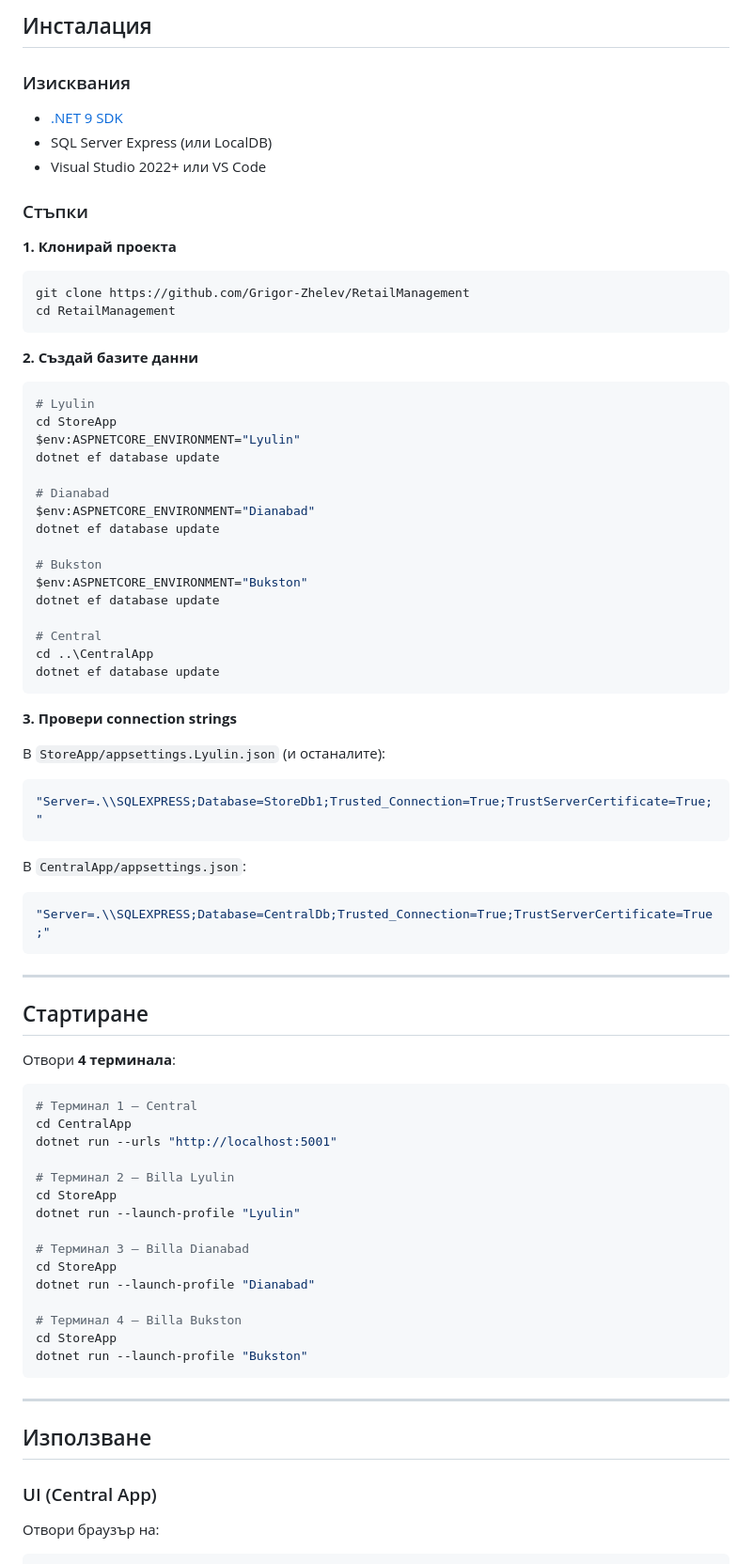
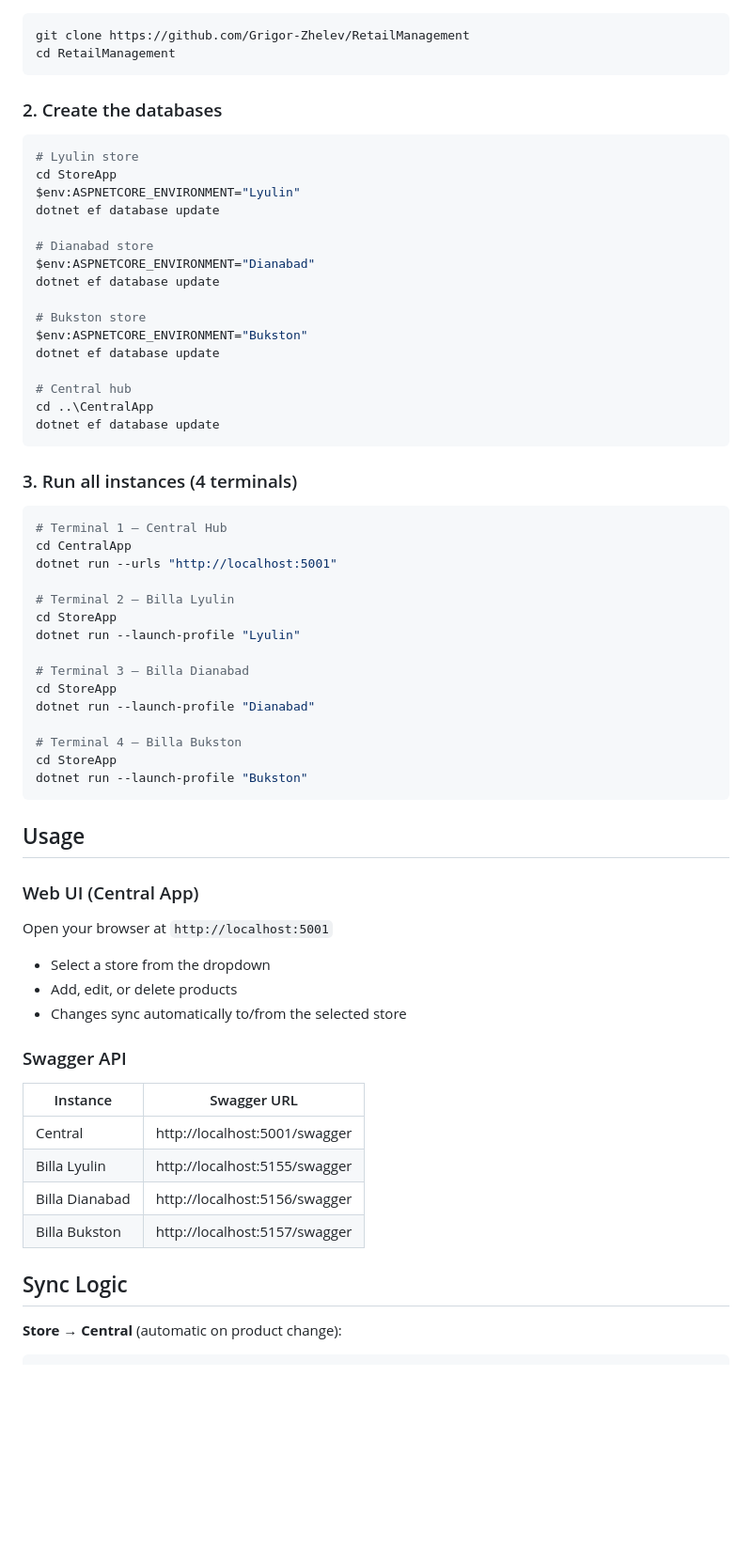
Before and after one commit to Grigor-Zhelev/RetailManagement, a Markdown page: README.md, the part around one of its changes. Shown at 94% size. Drawn GitHub-style; blank space fills up the shorter version.

````diff
--- a/README.md
+++ b/README.md
@@ -55,79 +75,70 @@ RetailManagement/
 
-## Инсталация
-
-### Изисквания
-- [.NET 9 SDK](https://dotnet.microsoft.com/download/dotnet/9)
-- SQL Server Express (или LocalDB)
-- Visual Studio 2022+ или VS Code
-
-### Стъпки
-
-**1. Клонирай проекта**
 ```bash
 git clone https://github.com/Grigor-Zhelev/RetailManagement
 cd RetailManagement
 ```
 
-**2. Създай базите данни**
+### 2. Create the databases
+
 ```powershell
-# Lyulin
+# Lyulin store
 cd StoreApp
 $env:ASPNETCORE_ENVIRONMENT="Lyulin"
 dotnet ef database update
 
-# Dianabad
+# Dianabad store
 $env:ASPNETCORE_ENVIRONMENT="Dianabad"
 dotnet ef database update
 
-# Bukston
+# Bukston store
 $env:ASPNETCORE_ENVIRONMENT="Bukston"
 dotnet ef database update
 
-# Central
+# Central hub
 cd ..\CentralApp
 dotnet ef database update
 ```
 
-**3. Провери connection strings**
+### 3. Run all instances (4 terminals)
 
-В `StoreApp/appsettings.Lyulin.json` (и останалите):
-```json
-"Server=.\\SQLEXPRESS;Database=StoreDb1;Trusted_Connection=True;TrustServerCertificate=True;"
-```
-
-В `CentralApp/appsettings.json`:
-```json
-"Server=.\\SQLEXPRESS;Database=CentralDb;Trusted_Connection=True;TrustServerCertificate=True;"
-```
-
----
-
-## Стартиране
-
-Отвори **4 терминала**:
-
-```powershell
-# Терминал 1 — Central
+```bash
+# Terminal 1 — Central Hub
 cd CentralApp
 dotnet run --urls "http://localhost:5001"
 
-# Терминал 2 — Billa Lyulin
+# Terminal 2 — Billa Lyulin
 cd StoreApp
 dotnet run --launch-profile "Lyulin"
 
-# Терминал 3 — Billa Dianabad
+# Terminal 3 — Billa Dianabad
 cd StoreApp
 dotnet run --launch-profile "Dianabad"
 
-# Терминал 4 — Billa Bukston
+# Terminal 4 — Billa Bukston
 cd StoreApp
 dotnet run --launch-profile "Bukston"
 ```
 
----
+## Usage
 
-## Използване
+### Web UI (Central App)
 
-### UI (Central App)
-Отвори браузър на:
+Open your browser at `http://localhost:5001`
+
+- Select a store from the dropdown
+- Add, edit, or delete products
+- Changes sync automatically to/from the selected store
+
+### Swagger API
+
+| Instance | Swagger URL |
+|----------|-------------|
+| Central | http://localhost:5001/swagger |
+| Billa Lyulin | http://localhost:5155/swagger |
+| Billa Dianabad | http://localhost:5156/swagger |
+| Billa Bukston | http://localhost:5157/swagger |
+
+## Sync Logic
+
+**Store → Central** (automatic on product change):
 ```
````
Also changed, not shown: other parts of README.md (+63 -59 lines).
